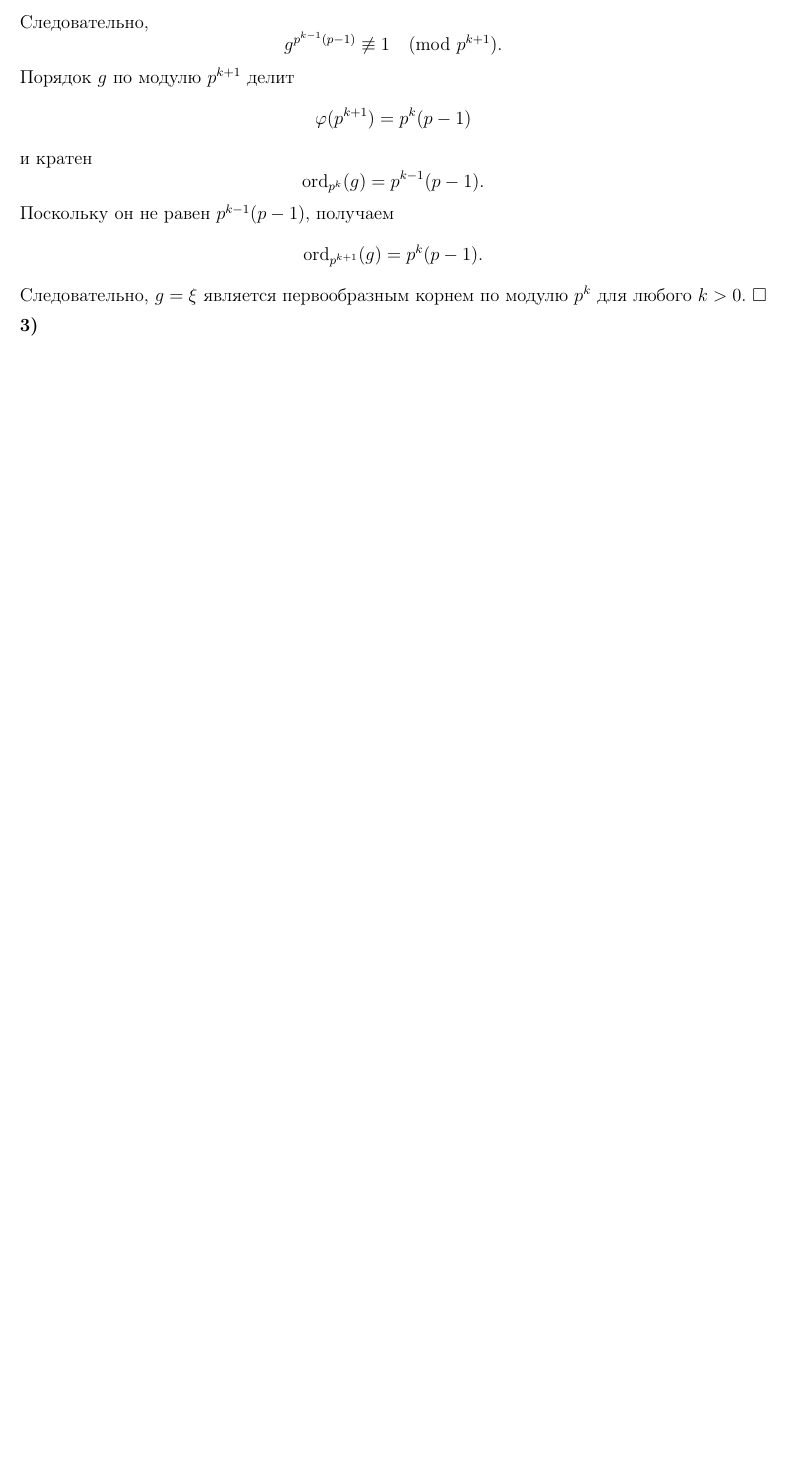
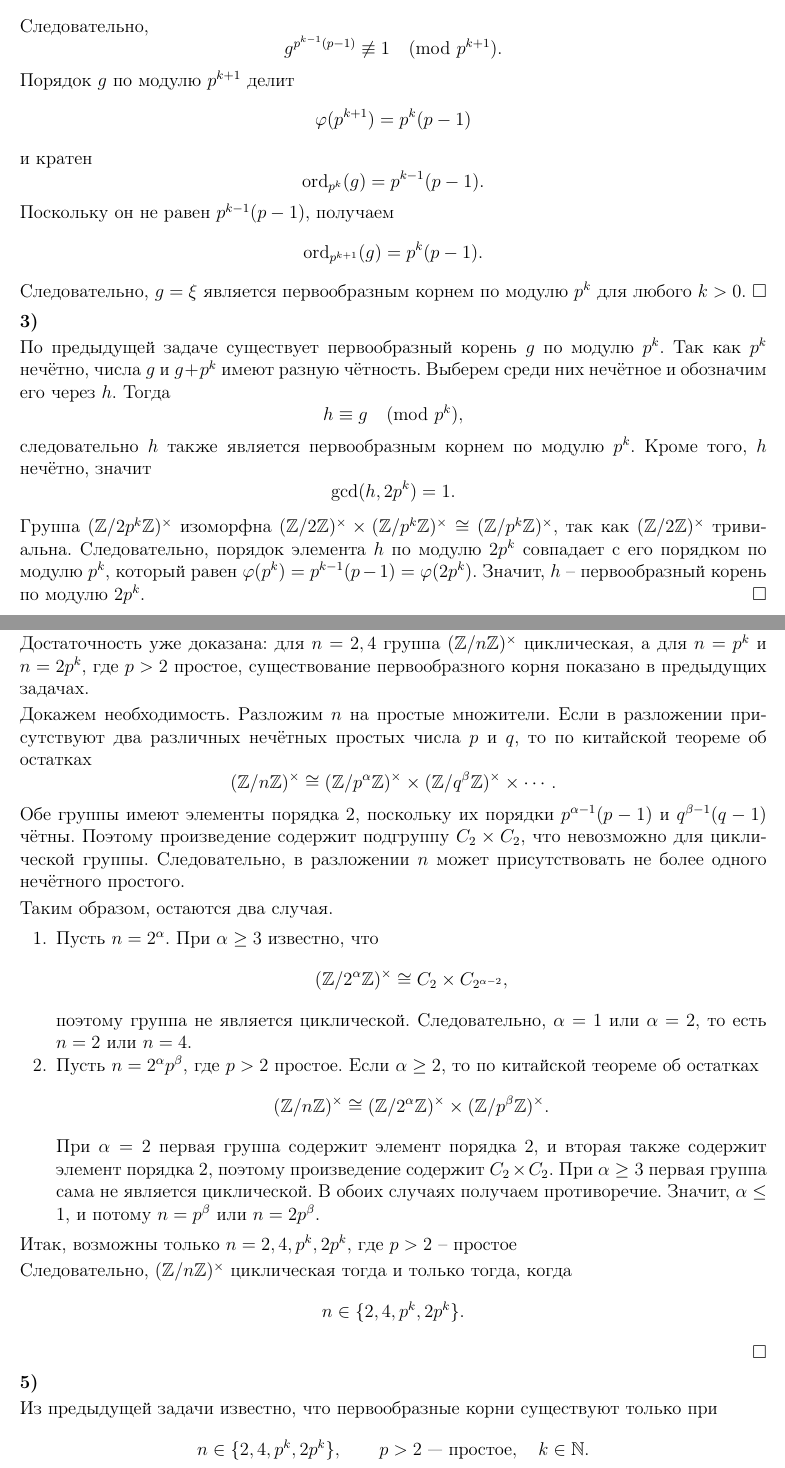
Before and after one commit to ezinsmoke/ium-algebra-I-2025-solved, a LaTeX document (1_sheet/main.tex): part of page 12 of 12 before the commit and two parts of pages 12 and 13 of 14 after it, the two joined at a grey line, cut so that both start at the same text, the shorter picture padded with empty space. Compiled offline with pdfLaTeX.

Commit message:
All tasks done

```diff
--- a/1_sheet/main.tex
+++ b/1_sheet/main.tex
@@ -954,3 +954,60 @@ g^{p^{k-1}(p-1)}
 
 \soli{3}
 
+По предыдущей задаче существует первообразный корень $g$ по модулю $p^k$.
+Так как $p^k$ нечётно, числа $g$ и $g + p^k$ имеют разную чётность.
+Выберем среди них нечётное и обозначим его через $h$.
+Тогда \[h \equiv g \pmod{p^k},\]
+следовательно $h$ также является первообразным корнем по модулю $p^k$. Кроме того, $h$ нечётно, значит
+\[\gcd(h, 2p^k) = 1.\]
+
+Группа $(\mathbb{Z}/2p^k\mathbb{Z})^\times$ изоморфна $(\mathbb{Z}/2\mathbb{Z})^\times \times (\mathbb{Z}/p^k\mathbb{Z})^\times \cong (\mathbb{Z}/p^k\mathbb{Z})^\times$, так как $(\mathbb{Z}/2\mathbb{Z})^\times$ тривиальна.
+Следовательно, порядок элемента $h$ по модулю $2p^k$ совпадает с его порядком по модулю $p^k$, который равен $\varphi(p^k) = p^{k-1}(p-1) = \varphi(2p^k)$.
+Значит, $h$ -- первообразный корень по модулю $2p^k$. \hfill $\square$
+
+\newpage
+
+\soli{4}
+
+Достаточность уже доказана: для $n=2,4$ группа $(\mathbb{Z}/n\mathbb{Z})^\times$ циклическая, а для $n=p^k$ и $n=2p^k$, где $p>2$ простое, существование первообразного корня показано в предыдущих задачах.
+
+Докажем необходимость. Разложим $n$ на простые множители. Если в разложении присутствуют два различных нечётных простых числа $p$ и $q$, то по китайской теореме об остатках
+\[
+(\mathbb{Z}/n\mathbb{Z})^\times\cong
+(\mathbb{Z}/p^\alpha\mathbb{Z})^\times\times
+(\mathbb{Z}/q^\beta\mathbb{Z})^\times\times\cdots.
+\]
+Обе группы имеют элементы порядка $2$, поскольку их порядки $p^{\alpha-1}(p-1)$ и $q^{\beta-1}(q-1)$ чётны. Поэтому произведение содержит подгруппу $C_2\times C_2$, что невозможно для циклической группы. Следовательно, в разложении $n$ может присутствовать не более одного нечётного простого.
+
+Таким образом, остаются два случая.
+
+\begin{enumerate}
+    \item Пусть $n=2^\alpha$. При $\alpha\ge3$ известно, что
+    \[
+    (\mathbb{Z}/2^\alpha\mathbb{Z})^\times
+    \cong C_2\times C_{2^{\alpha-2}},
+    \]
+    поэтому группа не является циклической. Следовательно, $\alpha=1$ или $\alpha=2$, то есть $n=2$ или $n=4$.
+
+    \item Пусть $n=2^\alpha p^\beta$, где $p>2$ простое. Если $\alpha\ge2$, то по китайской теореме об остатках
+    \[
+    (\mathbb{Z}/n\mathbb{Z})^\times\cong
+    (\mathbb{Z}/2^\alpha\mathbb{Z})^\times\times
+    (\mathbb{Z}/p^\beta\mathbb{Z})^\times.
+    \]
+    При $\alpha=2$ первая группа содержит элемент порядка $2$, и вторая также содержит элемент порядка $2$, поэтому произведение содержит $C_2\times C_2$. При $\alpha\ge3$ первая группа сама не является циклической. В обоих случаях получаем противоречие. Значит, $\alpha\le1$, и потому $n=p^\beta$ или $n=2p^\beta$.
+\end{enumerate}
+
+Итак, возможны только $n = 2, 4, p^k, 2p^k$, где $p > 2$ -- простое
+
+
+Следовательно, $(\mathbb{Z}/n\mathbb{Z})^\times$ циклическая тогда и только тогда, когда
+\[
+n\in\{2,4,p^k,2p^k\}.
+\] \hfill $\square$
+
+\soli{5}
+
+Из предыдущей задачи известно, что первообразные корни существуют только при
+\[
+n\in\{2,4,p^k,2p^k\},\qquad p>2\text{ --- простое},\quad k\in\mathbb N.
```
Also changed, not shown: 1_sheet/main.pdf, 1_sheet/main.tex (47 more changed lines), 1 other file.
